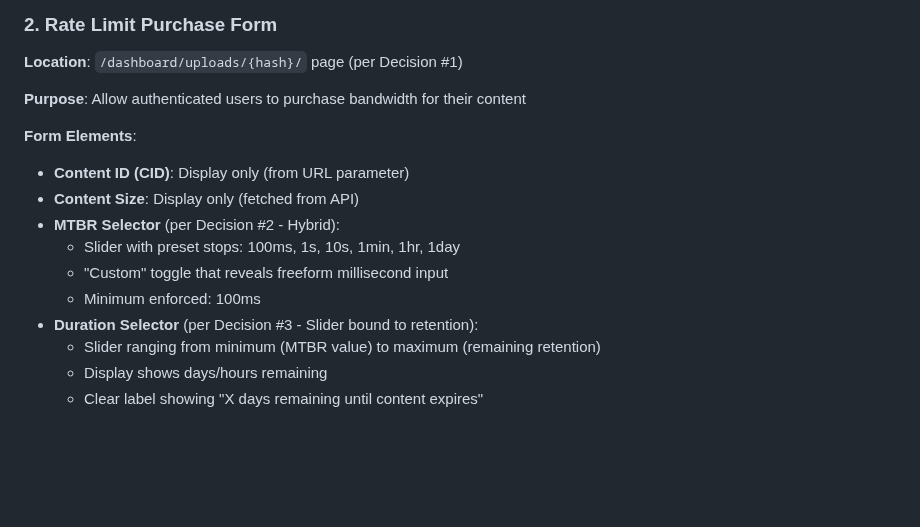
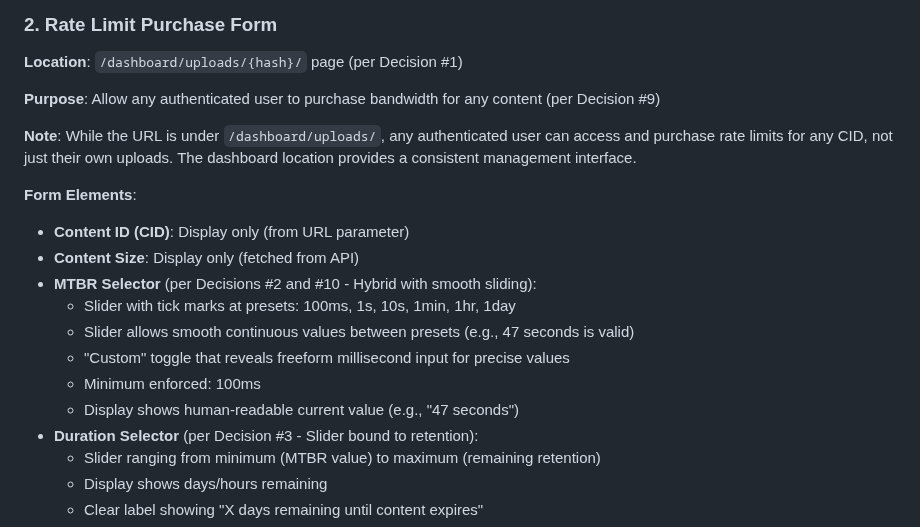
Before and after one commit to curtcox/hashbin.org, a Markdown page: todo/content_rate_limit_ui.md, the part around one of its changes. GitHub-like rendering; blank space fills up the shorter version.

```diff
--- a/todo/content_rate_limit_ui.md
+++ b/todo/content_rate_limit_ui.md
@@ -65,15 +68,19 @@ The following decisions have been made (resolved 2026-01-17):
 
 **Location**: `/dashboard/uploads/{hash}/` page (per Decision #1)
 
-**Purpose**: Allow authenticated users to purchase bandwidth for their content
+**Purpose**: Allow any authenticated user to purchase bandwidth for any content (per Decision #9)
+
+**Note**: While the URL is under `/dashboard/uploads/`, any authenticated user can access and purchase rate limits for any CID, not just their own uploads. The dashboard location provides a consistent management interface.
 
 **Form Elements**:
 - **Content ID (CID)**: Display only (from URL parameter)
 - **Content Size**: Display only (fetched from API)
-- **MTBR Selector** (per Decision #2 - Hybrid):
-  - Slider with preset stops: 100ms, 1s, 10s, 1min, 1hr, 1day
-  - "Custom" toggle that reveals freeform millisecond input
+- **MTBR Selector** (per Decisions #2 and #10 - Hybrid with smooth sliding):
+  - Slider with tick marks at presets: 100ms, 1s, 10s, 1min, 1hr, 1day
+  - Slider allows smooth continuous values between presets (e.g., 47 seconds is valid)
+  - "Custom" toggle that reveals freeform millisecond input for precise values
   - Minimum enforced: 100ms
+  - Display shows human-readable current value (e.g., "47 seconds")
 - **Duration Selector** (per Decision #3 - Slider bound to retention):
   - Slider ranging from minimum (MTBR value) to maximum (remaining retention)
   - Display shows days/hours remaining
```
Also changed, not shown: other parts of todo/content_rate_limit_ui.md (+91 -46 lines).
